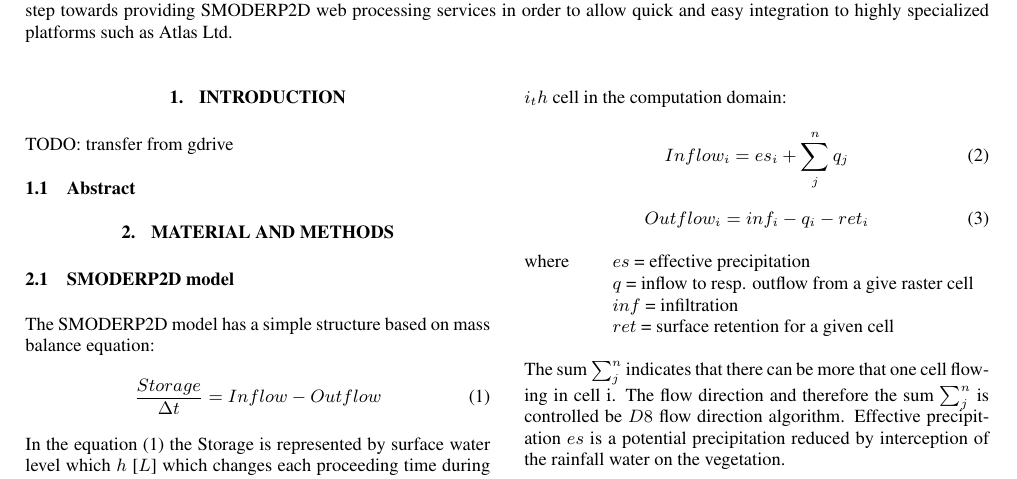
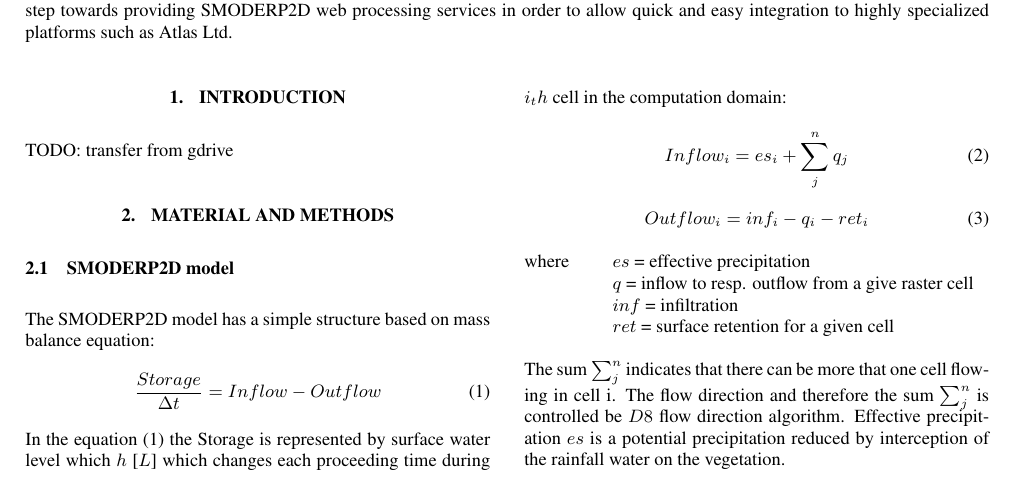
Before and after one commit to storm-fsv-cvut/smoderp2d-publications, a LaTeX document (foss4g-2019-paper/smoderp2d_foss4g_2019.tex): part of page 1 of 4, cut so that both start at the same text. Compiled offline with pdfLaTeX.

Commit message:
foss4g 2019: remove extra subsection

```diff
--- a/foss4g-2019-paper/smoderp2d_foss4g_2019.tex
+++ b/foss4g-2019-paper/smoderp2d_foss4g_2019.tex
@@ -102,8 +102,6 @@
 
 \input{desc_introduction}
 
-\subsection{Abstract}\label{sec:Abstract}
-
 \section{MATERIAL AND METHODS}\label{sec:mat_met}
 
 \input{desc_smoderp}
```
